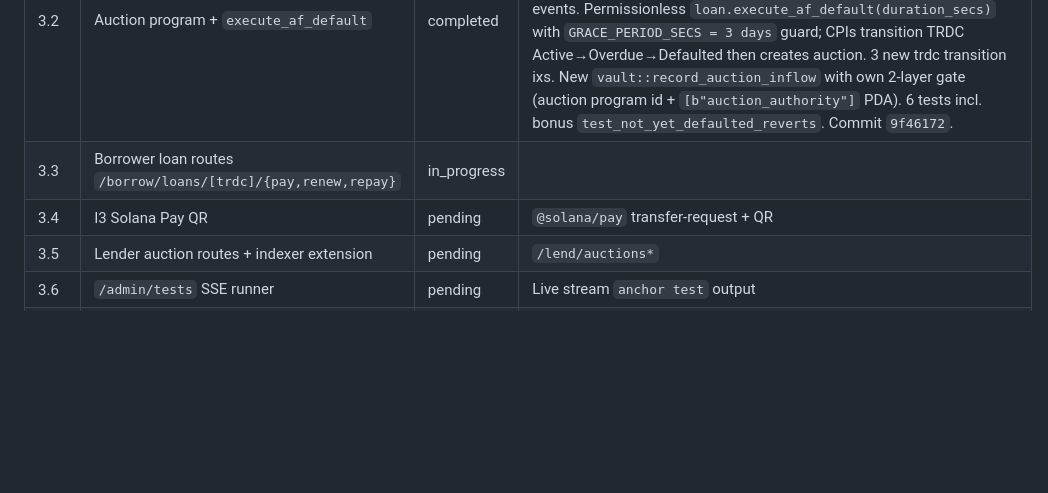
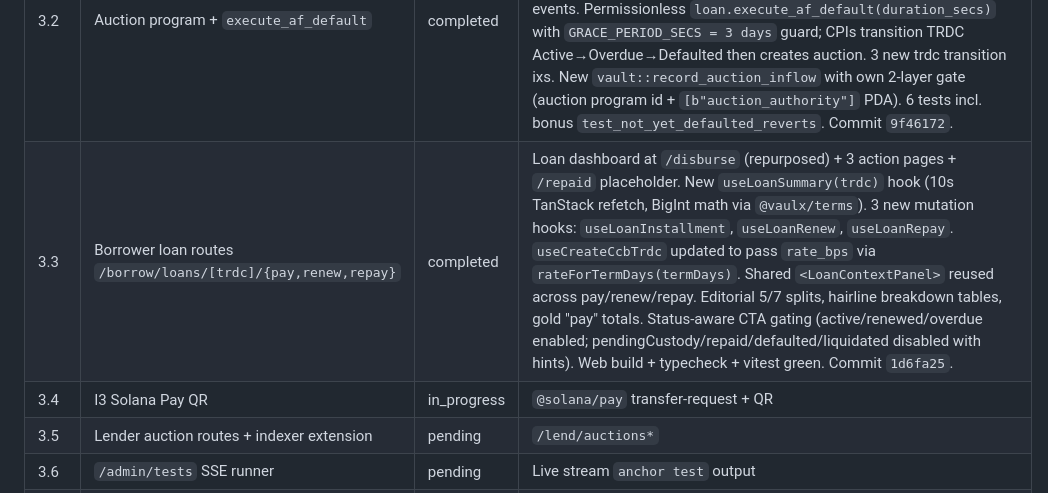
Before and after one commit to Vaulxfi/vaulx-protocol, a Markdown page: STATUS.md, the part around one of its changes. Rendered like a GitHub page; blank space fills up the shorter version.

Commit message:
docs: task 3.3 borrower loan dashboard complete, start 3.4 Solana Pay QR

```diff
--- a/STATUS.md
+++ b/STATUS.md
@@ -21,8 +21,8 @@
 | 3.0 | Civic Pass KYC operational close-out (CAPTCHA) | completed | All 6 `TODO(civic-sdk-verify)` markers closed. **Critical fix:** Borsh parser in `programs/{vault,loan}/src/civic.rs` rewritten to include the previously-skipped `owner_identity: Option<Pubkey>` field (prior parser would have rejected every real Civic token). Canonical gateway program id corrected to `gatem74V238djXdzWnJf94Wo1DcnuGkfijbf3AuBhfs`. Anchor.toml clones Civic from mainnet-beta at test start. 35/35 anchor tests green (33 baseline + `test_civic_gate_allows_with_valid_token` + `test_civic_gate_rejects_after_revoke`). `scripts/dev/init-civic-configs.ts` + `pnpm init:civic --custodian <pk>` helper. README "Civic Pass KYC" section. Commit `67e7120`. |
 | 3.1 | Loan pay_installment + repay_ccb + renew_ccb + terms math | completed | **39/39 anchor tests green** (35 baseline + 4 new). `@vaulx/terms` +3 modules (rate/interest/renewal) with 12 new vitest cases. TRDCState gains `principal_remaining` + `rate_bps`; create_ccb_trdc takes new `rate_bps` param. New loan ixs: `pay_installment`, `repay_ccb`, `renew_ccb`; new events `installmentPaid`/`ccbRepaid`/`ccbRenewed`. **Architectural fix:** TRDCState is owned by trdc so all state mutations moved into dedicated trdc CPI ixs (`apply_installment`, `transition_active_to_repaid`, `transition_renew`). New `vault::record_inflow` with same 2-layer gate as `disburse` lets loan program credit `total_assets` on repayments. `programs/loan/src/math.rs` mirrors TS formulas u128-exact, unit-tested vs JS goldens. FE `lib/chain/loan.ts` intentionally stale — Task 3.3 updates it. Commit `41fbf9c`. |
 | 3.2 | Auction program + `execute_af_default` | completed | **45/45 anchor tests green** (39 baseline + 6 auction). `Auction` PDA at `[b"auction", trdc_state]`; `create_auction`/`place_bid`/`close_auction` ixs; `AuctionCreated`/`BidPlaced`/`AuctionClosed`/`AuctionClosedNoBids` events. Permissionless `loan.execute_af_default(duration_secs)` with `GRACE_PERIOD_SECS = 3 days` guard; CPIs transition TRDC Active→Overdue→Defaulted then creates auction. 3 new trdc transition ixs. New `vault::record_auction_inflow` with own 2-layer gate (auction program id + `[b"auction_authority"]` PDA). 6 tests incl. bonus `test_not_yet_defaulted_reverts`. Commit `9f46172`. |
-| 3.3 | Borrower loan routes `/borrow/loans/[trdc]/{pay,renew,repay}` | in_progress | |
-| 3.4 | I3 Solana Pay QR | pending | `@solana/pay` transfer-request + QR |
+| 3.3 | Borrower loan routes `/borrow/loans/[trdc]/{pay,renew,repay}` | completed | Loan dashboard at `/disburse` (repurposed) + 3 action pages + `/repaid` placeholder. New `useLoanSummary(trdc)` hook (10s TanStack refetch, BigInt math via `@vaulx/terms`). 3 new mutation hooks: `useLoanInstallment`, `useLoanRenew`, `useLoanRepay`. `useCreateCcbTrdc` updated to pass `rate_bps` via `rateForTermDays(termDays)`. Shared `<LoanContextPanel>` reused across pay/renew/repay. Editorial 5/7 splits, hairline breakdown tables, gold "pay" totals. Status-aware CTA gating (active/renewed/overdue enabled; pendingCustody/repaid/defaulted/liquidated disabled with hints). Web build + typecheck + vitest green. Commit `1d6fa25`. |
+| 3.4 | I3 Solana Pay QR | in_progress | `@solana/pay` transfer-request + QR |
 | 3.5 | Lender auction routes + indexer extension | pending | `/lend/auctions*` |
 | 3.6 | `/admin/tests` SSE runner | pending | Live stream `anchor test` output |
 | 3.7 | Fallback demo video scaffold | pending | `public/demo/` dir + record instructions |
```
Also changed, not shown: other parts of STATUS.md (+1 -1 lines), CHANGELOG.md (+4 -0 lines).
